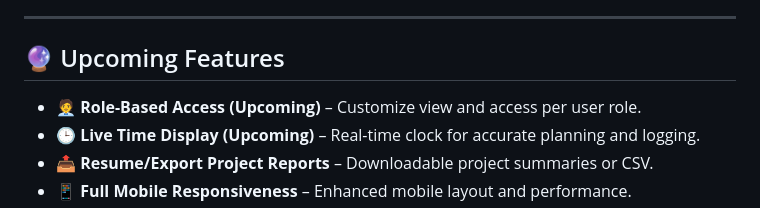
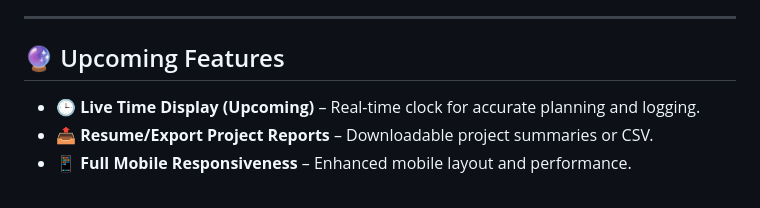
Before and after one commit to ravitharun/task-status, a Markdown page: README.md, the part around the change. GitHub-like rendering.

Commit message:
Update README.md
changes in readme file about my project

```diff
--- a/README.md
+++ b/README.md
@@ -65,7 +65,6 @@ UI views such as dashboard, project creation, progress bar, and budget filtering
 ---
 
 ## 🔮 Upcoming Features
-- 🧑‍💼 **Role-Based Access (Upcoming)** – Customize view and access per user role.
 - 🕒 **Live Time Display (Upcoming)** – Real-time clock for accurate planning and logging.
 - 📤 **Resume/Export Project Reports** – Downloadable project summaries or CSV.
 - 📱 **Full Mobile Responsiveness** – Enhanced mobile layout and performance.
```
